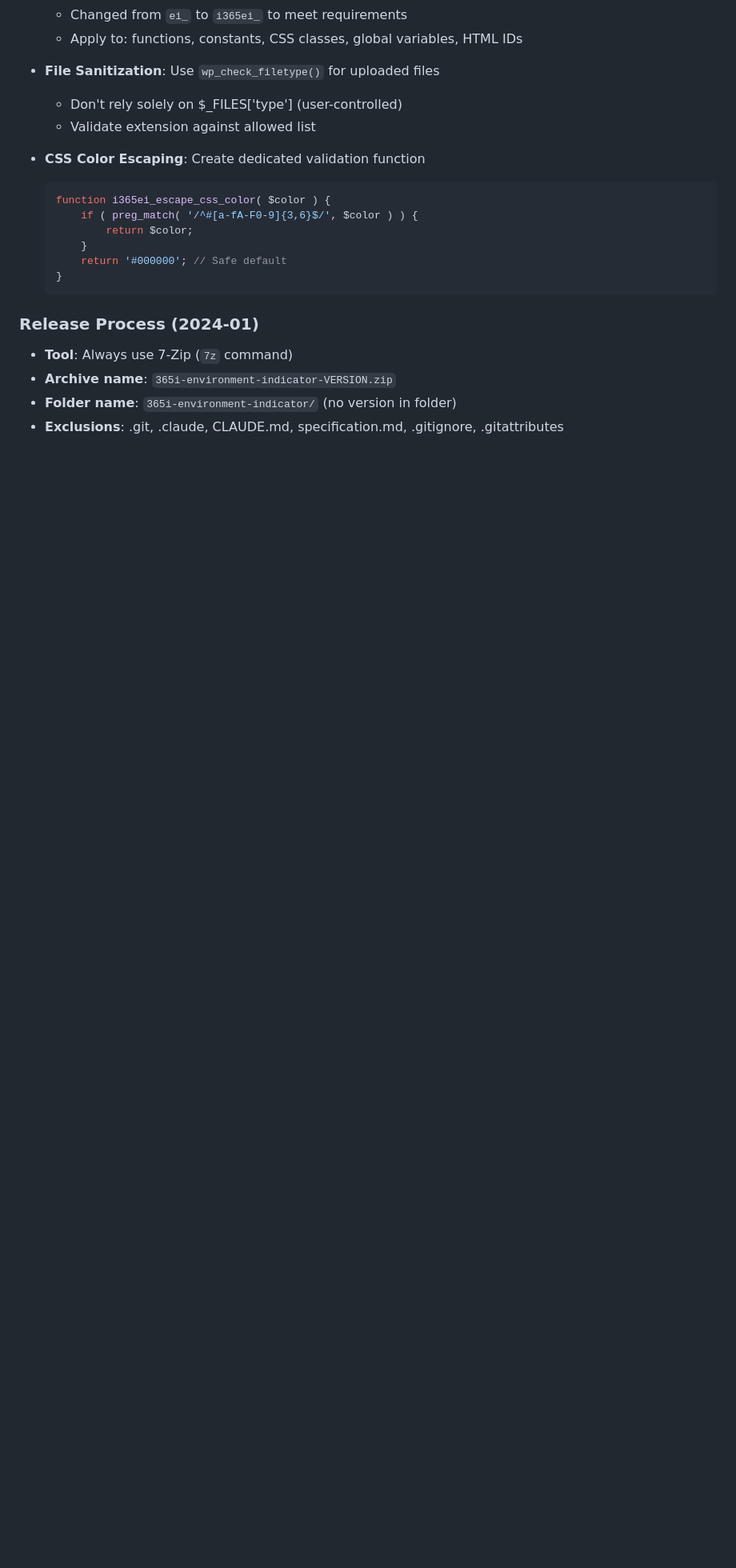
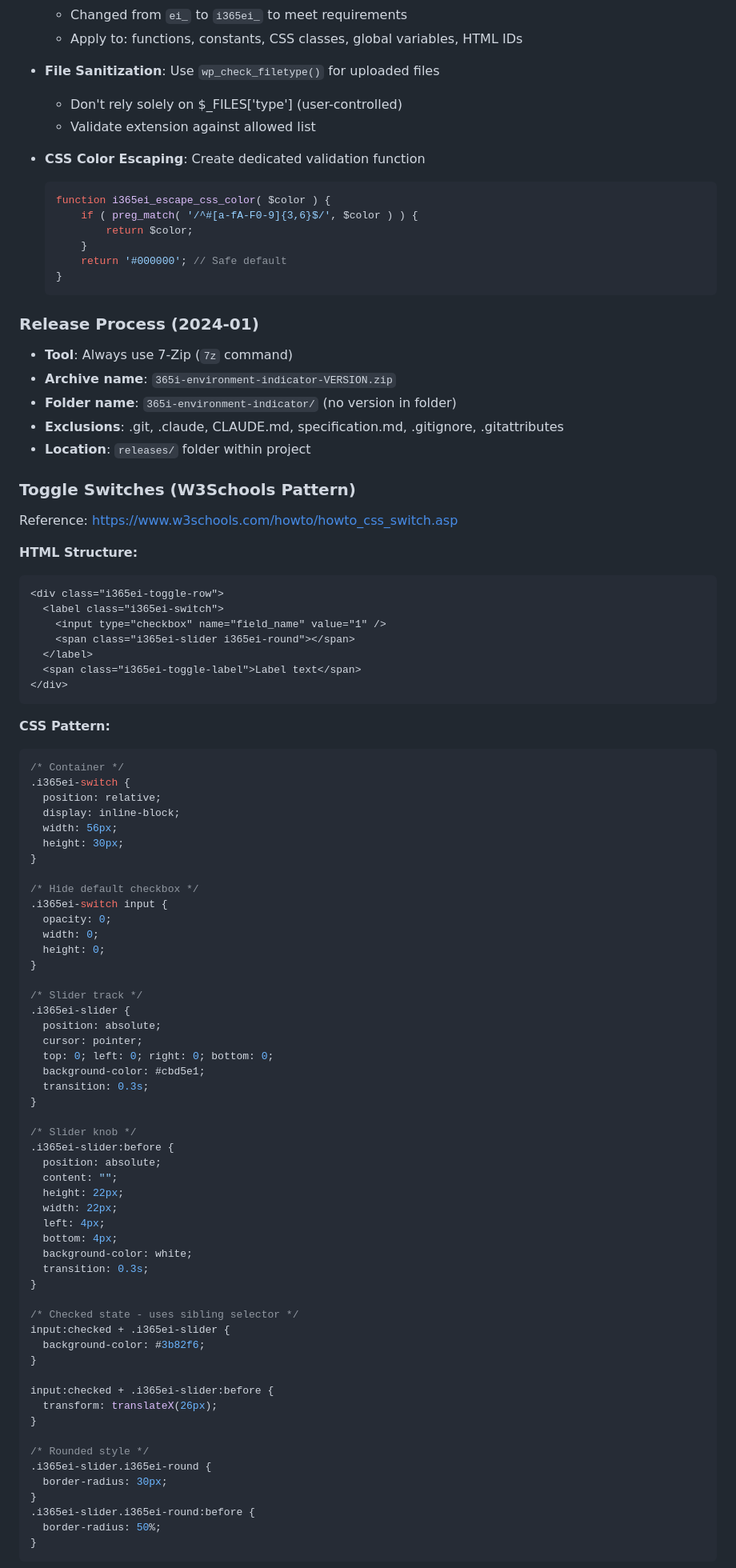
Before and after one commit to BSolveIT/plugins, a Markdown page: .claude/CLAUDE.md, the part around one of its changes. Shown at 80% size. GitHub-like rendering; blank space fills up the shorter version.

Commit message:
Add toggle switch pattern to project learning file
- Document W3Schools toggle switch pattern in CLAUDE.md
- Include HTML structure, CSS pattern, and PHP helper function
- Add key accessibility and implementation notes
- Update release process to include releases/ folder location

🤖 Generated with [Claude Code](https://claude.com/claude-code)

Co-Authored-By: Claude Opus 4.5 <noreply@anthropic.com>

````diff
--- a/.claude/CLAUDE.md
+++ b/.claude/CLAUDE.md
@@ -196,3 +196,75 @@ function i365ei_get_settings() {
 - **Archive name**: `365i-environment-indicator-VERSION.zip`
 - **Folder name**: `365i-environment-indicator/` (no version in folder)
 - **Exclusions**: .git, .claude, CLAUDE.md, specification.md, .gitignore, .gitattributes
+- **Location**: `releases/` folder within project
+
+### Toggle Switches (W3Schools Pattern)
+Reference: https://www.w3schools.com/howto/howto_css_switch.asp
+
+**HTML Structure:**
+```html
+<div class="i365ei-toggle-row">
+  <label class="i365ei-switch">
+    <input type="checkbox" name="field_name" value="1" />
+    <span class="i365ei-slider i365ei-round"></span>
+  </label>
+  <span class="i365ei-toggle-label">Label text</span>
+</div>
+```
+
+**CSS Pattern:**
+```css
+/* Container */
+.i365ei-switch {
+  position: relative;
+  display: inline-block;
+  width: 56px;
+  height: 30px;
+}
+
+/* Hide default checkbox */
+.i365ei-switch input {
+  opacity: 0;
+  width: 0;
+  height: 0;
+}
+
+/* Slider track */
+.i365ei-slider {
+  position: absolute;
+  cursor: pointer;
+  top: 0; left: 0; right: 0; bottom: 0;
+  background-color: #cbd5e1;
+  transition: 0.3s;
+}
+
+/* Slider knob */
+.i365ei-slider:before {
+  position: absolute;
+  content: "";
+  height: 22px;
+  width: 22px;
+  left: 4px;
+  bottom: 4px;
+  background-color: white;
+  transition: 0.3s;
+}
+
+/* Checked state - uses sibling selector */
+input:checked + .i365ei-slider {
+  background-color: #3b82f6;
+}
+
+input:checked + .i365ei-slider:before {
+  transform: translateX(26px);
+}
+
+/* Rounded style */
+.i365ei-slider.i365ei-round {
+  border-radius: 30px;
+}
+.i365ei-slider.i365ei-round:before {
+  border-radius: 50%;
+}
+```
+
````
Also changed, not shown: other parts of .claude/CLAUDE.md (+20 -1 lines).
